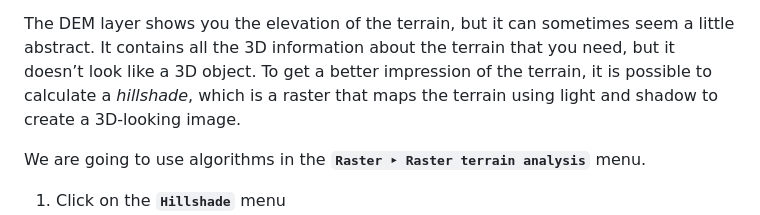
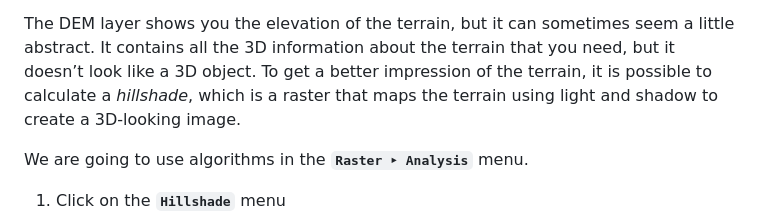
Before and after one commit to Toletum-Network/QGIS_Classical_Studies, a Markdown page: Training_Manual/8. Module: Rasters.md, the part around the change. Drawn GitHub-style.

```diff
--- a/Training_Manual/8. Module: Rasters.md
+++ b/Training_Manual/8. Module: Rasters.md
@@ -147,7 +147,7 @@ We are going to use the same DEM layer as in the previous lesson. If you are sta
 
 The DEM layer shows you the elevation of the terrain, but it can sometimes seem a little abstract. It contains all the 3D information about the terrain that you need, but it doesn’t look like a 3D object. To get a better impression of the terrain, it is possible to calculate a _hillshade_, which is a raster that maps the terrain using light and shadow to create a 3D-looking image.
 
-We are going to use algorithms in the **``Raster ‣ Raster terrain analysis``** menu.
+We are going to use algorithms in the **``Raster ‣ Analysis``** menu.
 
 1. Click on the **``Hillshade``** menu
 2. The algorithm allows you to specify the position of the light source: Azimuth has values from 0 (North) through 90 (East), 180 (South) and 270 (West), while the Vertical angle sets how high the light source is (0 to 90 degrees). We will use the default values:
```
